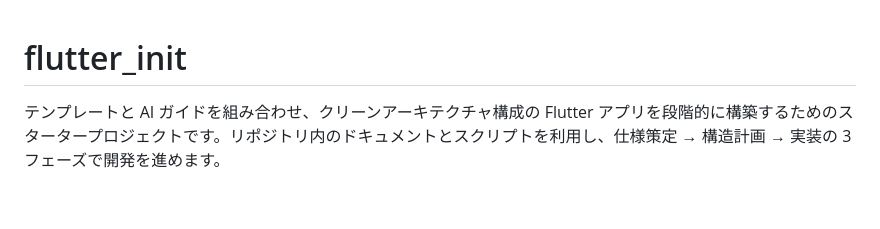
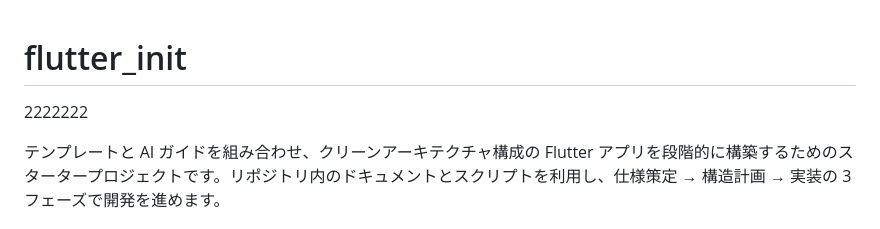
Before and after one commit to utakata-haru/flutter_init, a Markdown page: README.md, the part around the change. Rendered like a GitHub page; blank space fills up the shorter version.

Commit message:
fix: README.mdに不要な行を追加

```diff
--- a/README.md
+++ b/README.md
@@ -1,4 +1,6 @@
 # flutter_init
+
+2222222
 
 テンプレートと AI ガイドを組み合わせ、クリーンアーキテクチャ構成の Flutter アプリを段階的に構築するためのスタータープロジェクトです。リポジトリ内のドキュメントとスクリプトを利用し、仕様策定 → 構造計画 → 実装の 3 フェーズで開発を進めます。
 
```
